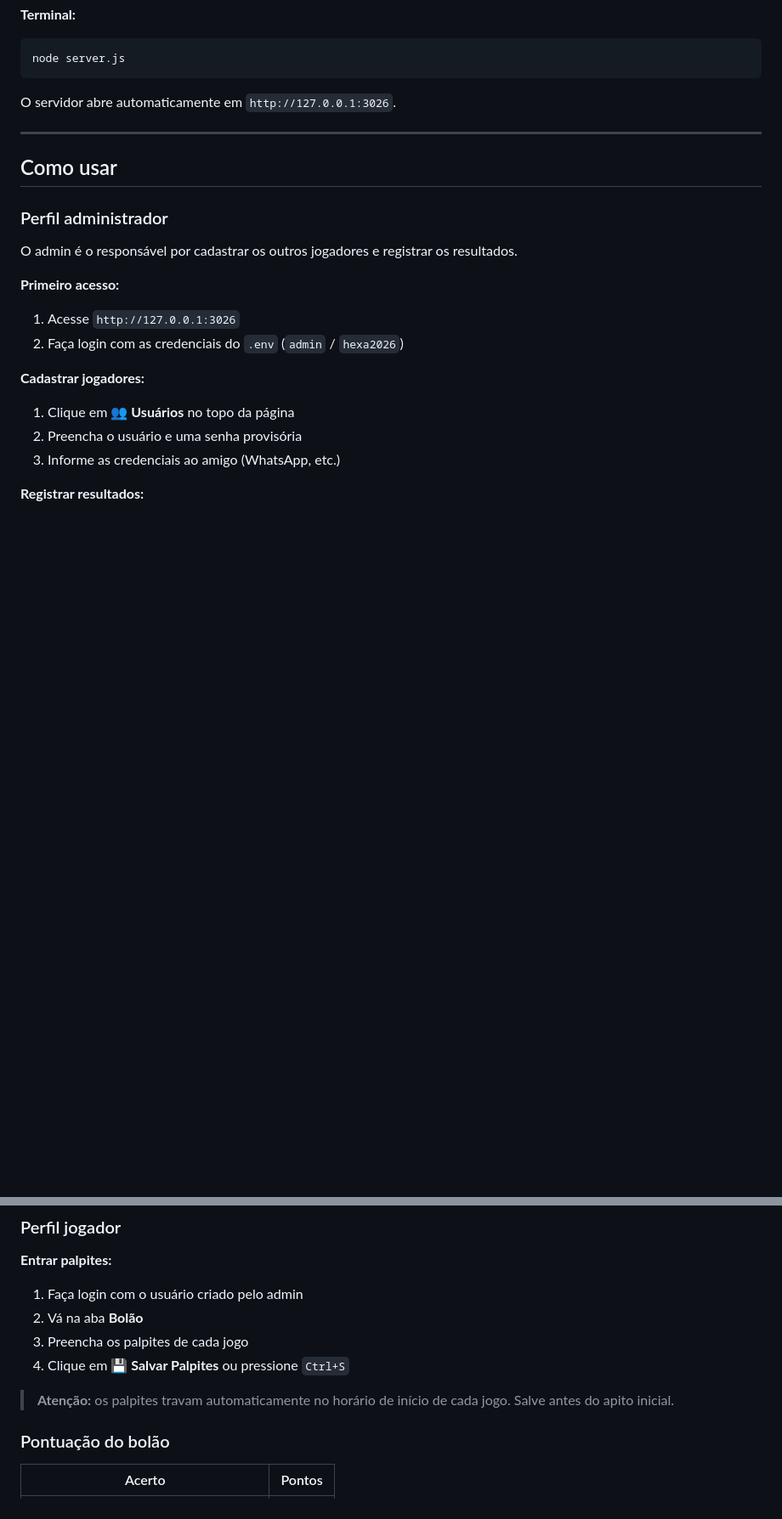
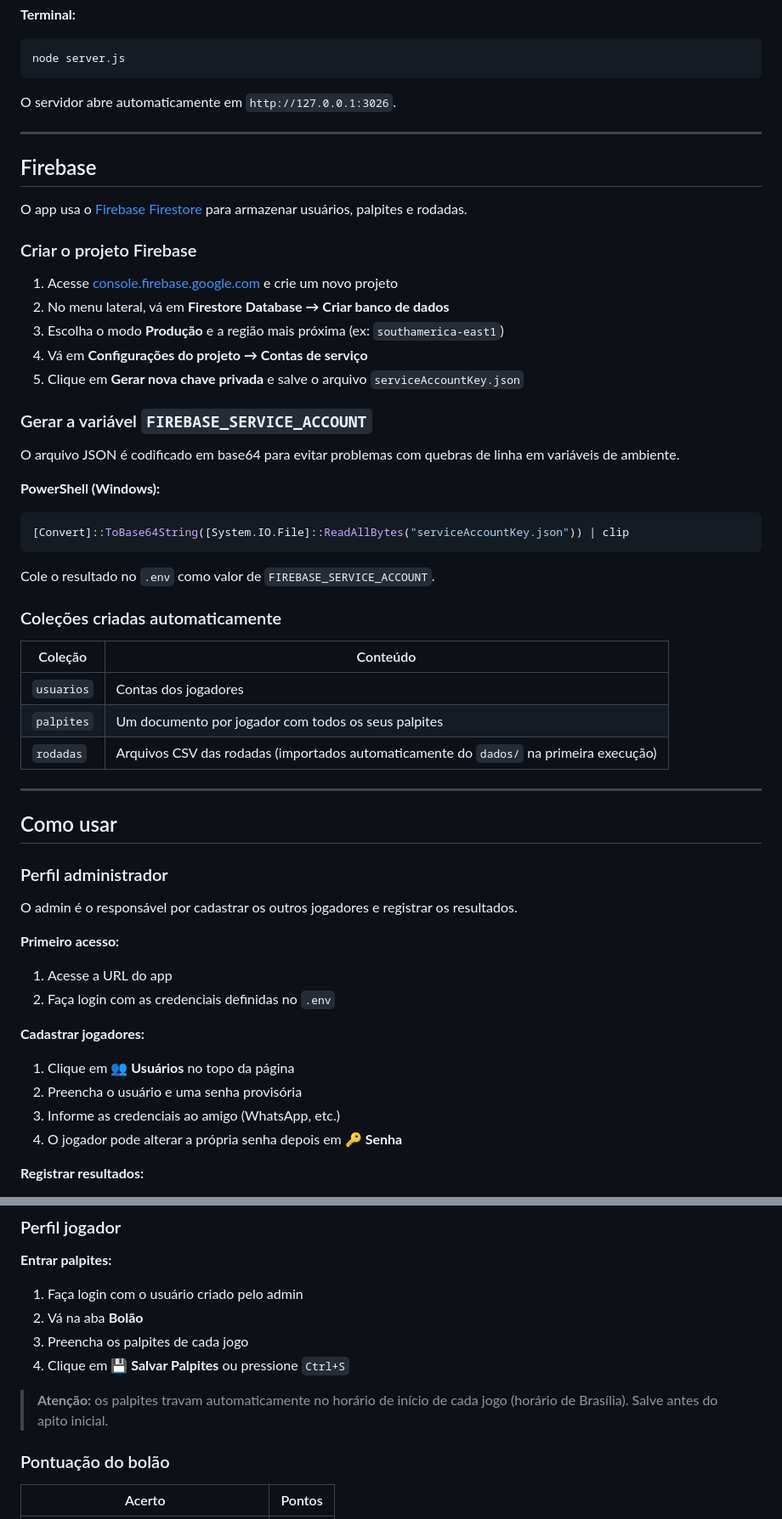
Before and after one commit to caiomizan/Copa, a Markdown page: README.md, 2 parts joined by grey strips. Shown at 85% size. Drawn GitHub-style; blank space fills up the shorter version.

````diff
--- a/README.md
+++ b/README.md
@@ -62,6 +65,39 @@ O servidor abre automaticamente em `http://127.0.0.1:3026`.
 
 ---
 
+## Firebase
+
+O app usa o [Firebase Firestore](https://firebase.google.com) para armazenar usuários, palpites e rodadas.
+
+### Criar o projeto Firebase
+
+1. Acesse [console.firebase.google.com](https://console.firebase.google.com) e crie um novo projeto
+2. No menu lateral, vá em **Firestore Database → Criar banco de dados**
+3. Escolha o modo **Produção** e a região mais próxima (ex: `southamerica-east1`)
+4. Vá em **Configurações do projeto → Contas de serviço**
+5. Clique em **Gerar nova chave privada** e salve o arquivo `serviceAccountKey.json`
+
+### Gerar a variável `FIREBASE_SERVICE_ACCOUNT`
+
+O arquivo JSON é codificado em base64 para evitar problemas com quebras de linha em variáveis de ambiente.
+
+**PowerShell (Windows):**
+```powershell
+[Convert]::ToBase64String([System.IO.File]::ReadAllBytes("serviceAccountKey.json")) | clip
+```
+
+Cole o resultado no `.env` como valor de `FIREBASE_SERVICE_ACCOUNT`.
+
+### Coleções criadas automaticamente
+
+| Coleção | Conteúdo |
+|---------|----------|
+| `usuarios` | Contas dos jogadores |
+| `palpites` | Um documento por jogador com todos os seus palpites |
+| `rodadas` | Arquivos CSV das rodadas (importados automaticamente do `dados/` na primeira execução) |
+
+---
+
 ## Como usar
 
 ### Perfil administrador
@@ -69,13 +105,14 @@ O servidor abre automaticamente em `http://127.0.0.1:3026`.
 O admin é o responsável por cadastrar os outros jogadores e registrar os resultados.
 
 **Primeiro acesso:**
-1. Acesse `http://127.0.0.1:3026`
-2. Faça login com as credenciais do `.env` (`admin` / `hexa2026`)
+1. Acesse a URL do app
+2. Faça login com as credenciais definidas no `.env`
 
 **Cadastrar jogadores:**
 1. Clique em **👥 Usuários** no topo da página
 2. Preencha o usuário e uma senha provisória
 3. Informe as credenciais ao amigo (WhatsApp, etc.)
+4. O jogador pode alterar a própria senha depois em **🔑 Senha**
 
 **Registrar resultados:**
 1. Vá na aba **Grupos**
@@ -91,7 +128,7 @@ O admin é o responsável por cadastrar os outros jogadores e registrar os resul
 3. Preencha os palpites de cada jogo
 4. Clique em **💾 Salvar Palpites** ou pressione `Ctrl+S`
 
-> **Atenção:** os palpites travam automaticamente no horário de início de cada jogo.
+> **Atenção:** os palpites travam automaticamente no horário de início de cada jogo (horário de Brasília).
 > Salve antes do apito inicial.
 
 ### Pontuação do bolão
````
Also changed, not shown: other parts of README.md (+38 -21 lines).
